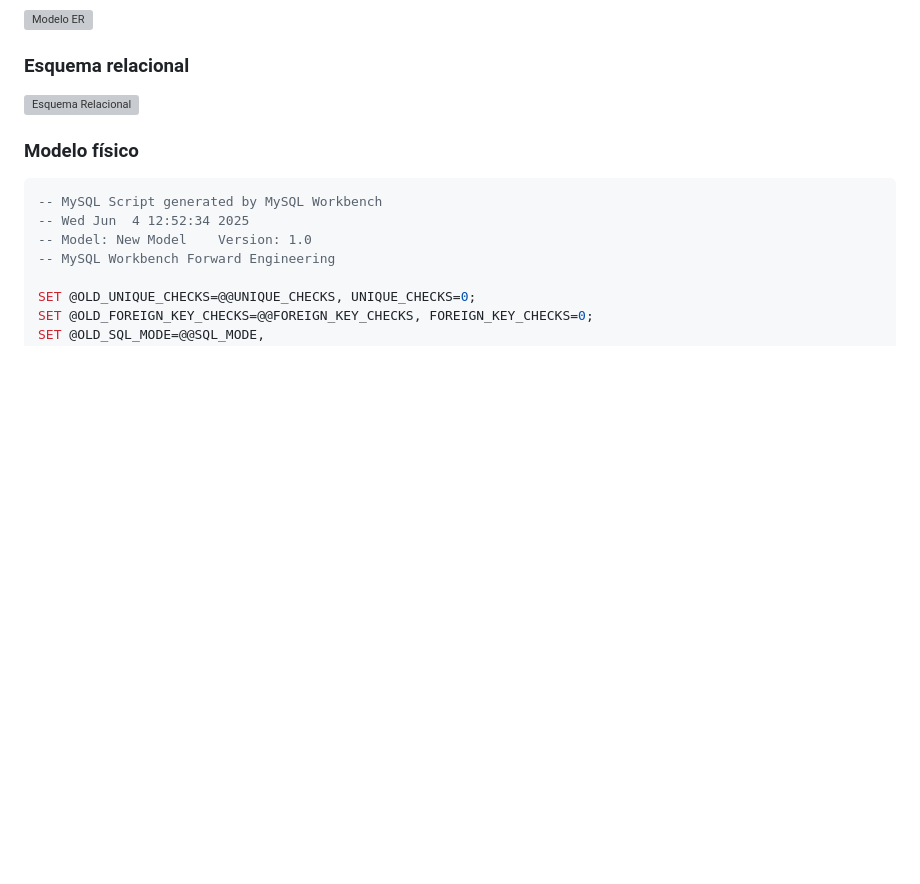
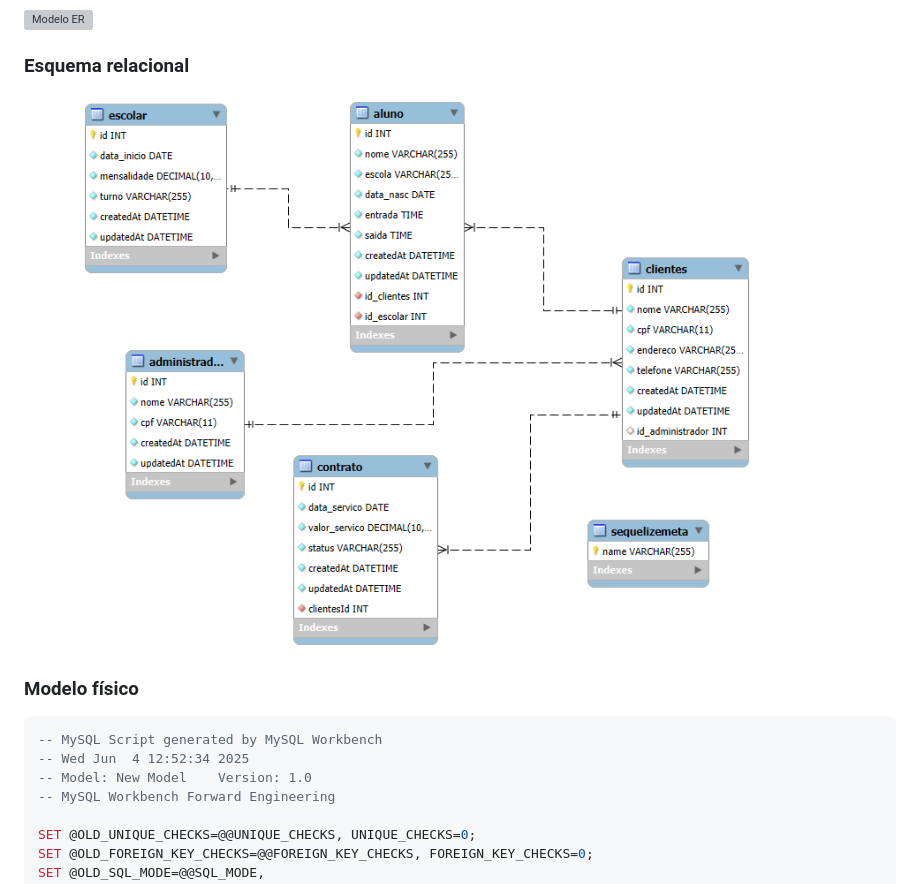
Before and after one commit to ICEI-PUC-Minas-PCO-ADS-TI/2025-1-p2-tiapn-Transol, a Markdown page: docs/07-Arquitetura-solucao.md, the part around one of its changes. Drawn GitHub-style; blank space fills up the shorter version; grey boxes are pictures that could not be loaded.

Commit message:
Update 07-Arquitetura-solucao.md
atualizações nos modelos

```diff
--- a/docs/07-Arquitetura-solucao.md
+++ b/docs/07-Arquitetura-solucao.md
@@ -38,7 +40,7 @@ O modelo de dados é apresentado por meio de um modelo relacional que contempla
 
 ### Esquema relacional
 
-<img src="./images/EsquemaRelacional.jpeg" alt="Esquema Relacional" width="90%">
+<img src="./images/DiagramaSchemaTransol.png" alt="Esquema Relacional" width="90%">
 
 ### Modelo físico
 
```
Also changed, not shown: other parts of docs/07-Arquitetura-solucao.md (+3 -1 lines).
